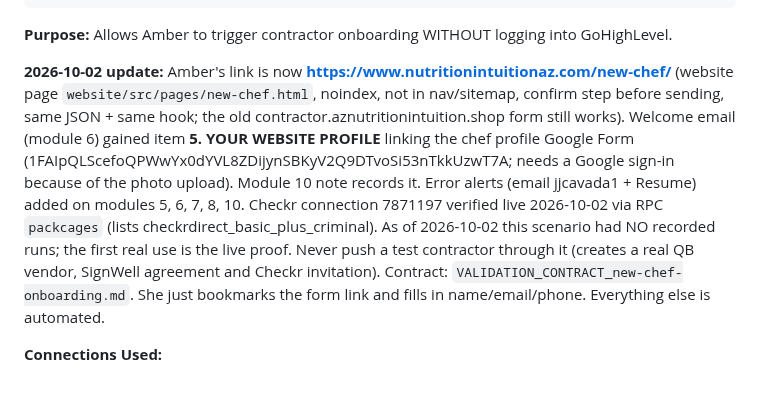
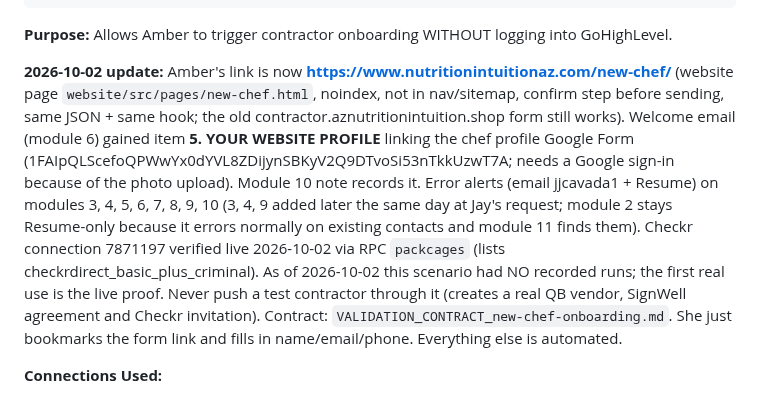
Before and after one commit to jjcavada/Nutrition-LLC, a Markdown page: .claude/make/SCENARIOS.md, the part around the change. GitHub-like rendering.

Commit message:
NI: alerts on every outbound step of the contractor onboarding scenario (4446319)
Co-Authored-By: Claude Opus 5.5 <noreply@anthropic.com>

```diff
--- a/.claude/make/SCENARIOS.md
+++ b/.claude/make/SCENARIOS.md
@@ -520,7 +520,7 @@ Amber opens form link → enters contractor name, email, phone → submits
 
 **Purpose:** Allows Amber to trigger contractor onboarding WITHOUT logging into GoHighLevel.
 
-**2026-10-02 update:** Amber's link is now **https://www.nutritionintuitionaz.com/new-chef/** (website page `website/src/pages/new-chef.html`, noindex, not in nav/sitemap, confirm step before sending, same JSON + same hook; the old contractor.aznutritionintuition.shop form still works). Welcome email (module 6) gained item **5. YOUR WEBSITE PROFILE** linking the chef profile Google Form (1FAIpQLScefoQPWwYx0dYVL8ZDijynSBKyV2Q9DTvoSi53nTkkUzwT7A; needs a Google sign-in because of the photo upload). Module 10 note records it. Error alerts (email jjcavada1 + Resume) added on modules 5, 6, 7, 8, 10. Checkr connection 7871197 verified live 2026-10-02 via RPC `packcages` (lists checkrdirect_basic_plus_criminal). As of 2026-10-02 this scenario had NO recorded runs; the first real use is the live proof. Never push a test contractor through it (creates a real QB vendor, SignWell agreement and Checkr invitation). Contract: `VALIDATION_CONTRACT_new-chef-onboarding.md`.
+**2026-10-02 update:** Amber's link is now **https://www.nutritionintuitionaz.com/new-chef/** (website page `website/src/pages/new-chef.html`, noindex, not in nav/sitemap, confirm step before sending, same JSON + same hook; the old contractor.aznutritionintuition.shop form still works). Welcome email (module 6) gained item **5. YOUR WEBSITE PROFILE** linking the chef profile Google Form (1FAIpQLScefoQPWwYx0dYVL8ZDijynSBKyV2Q9DTvoSi53nTkkUzwT7A; needs a Google sign-in because of the photo upload). Module 10 note records it. Error alerts (email jjcavada1 + Resume) on modules 3, 4, 5, 6, 7, 8, 9, 10 (3, 4, 9 added later the same day at Jay's request; module 2 stays Resume-only because it errors normally on existing contacts and module 11 finds them). Checkr connection 7871197 verified live 2026-10-02 via RPC `packcages` (lists checkrdirect_basic_plus_criminal). As of 2026-10-02 this scenario had NO recorded runs; the first real use is the live proof. Never push a test contractor through it (creates a real QB vendor, SignWell agreement and Checkr invitation). Contract: `VALIDATION_CONTRACT_new-chef-onboarding.md`.
 She just bookmarks the form link and fills in name/email/phone. Everything else is automated.
 
 **Connections Used:**
```
